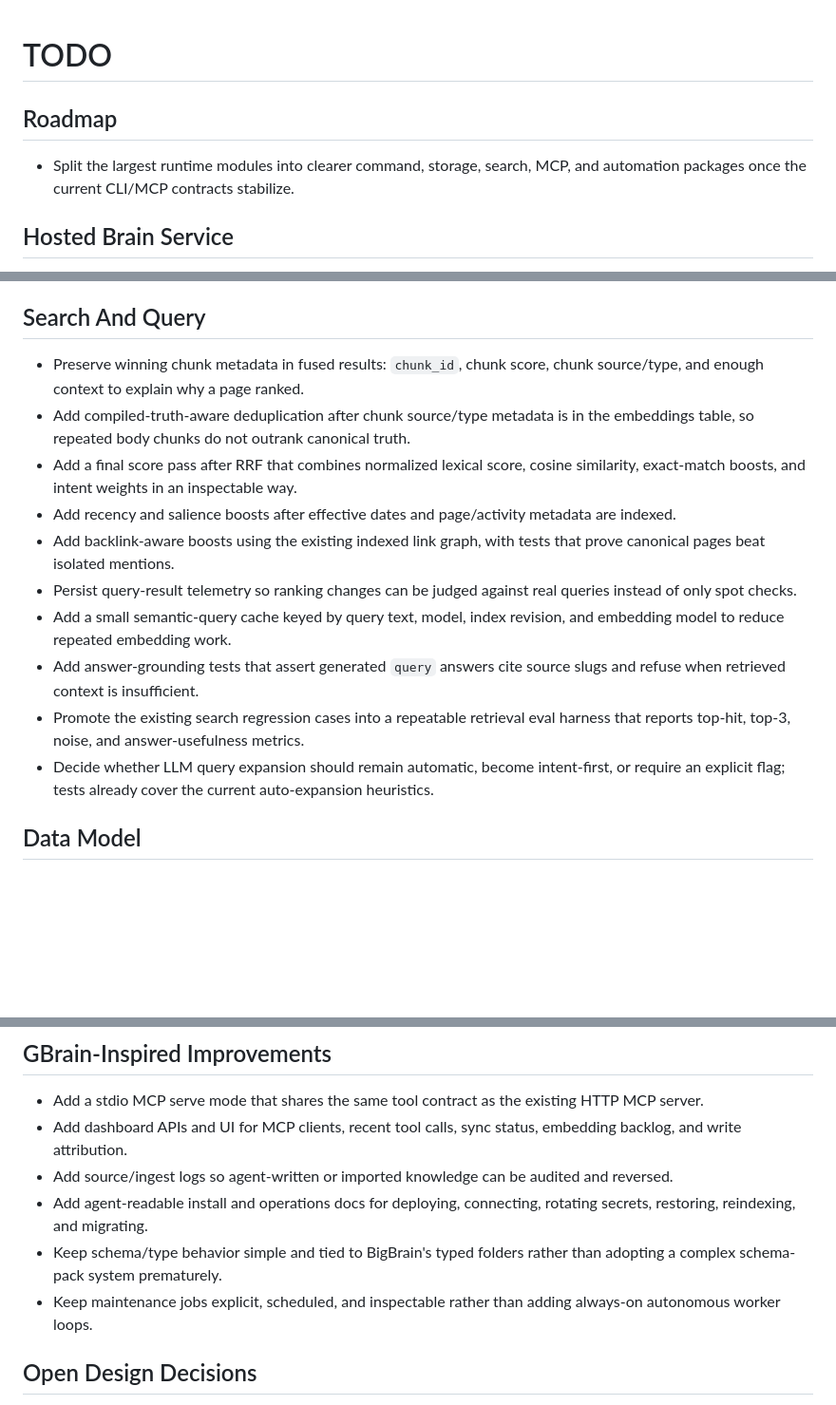
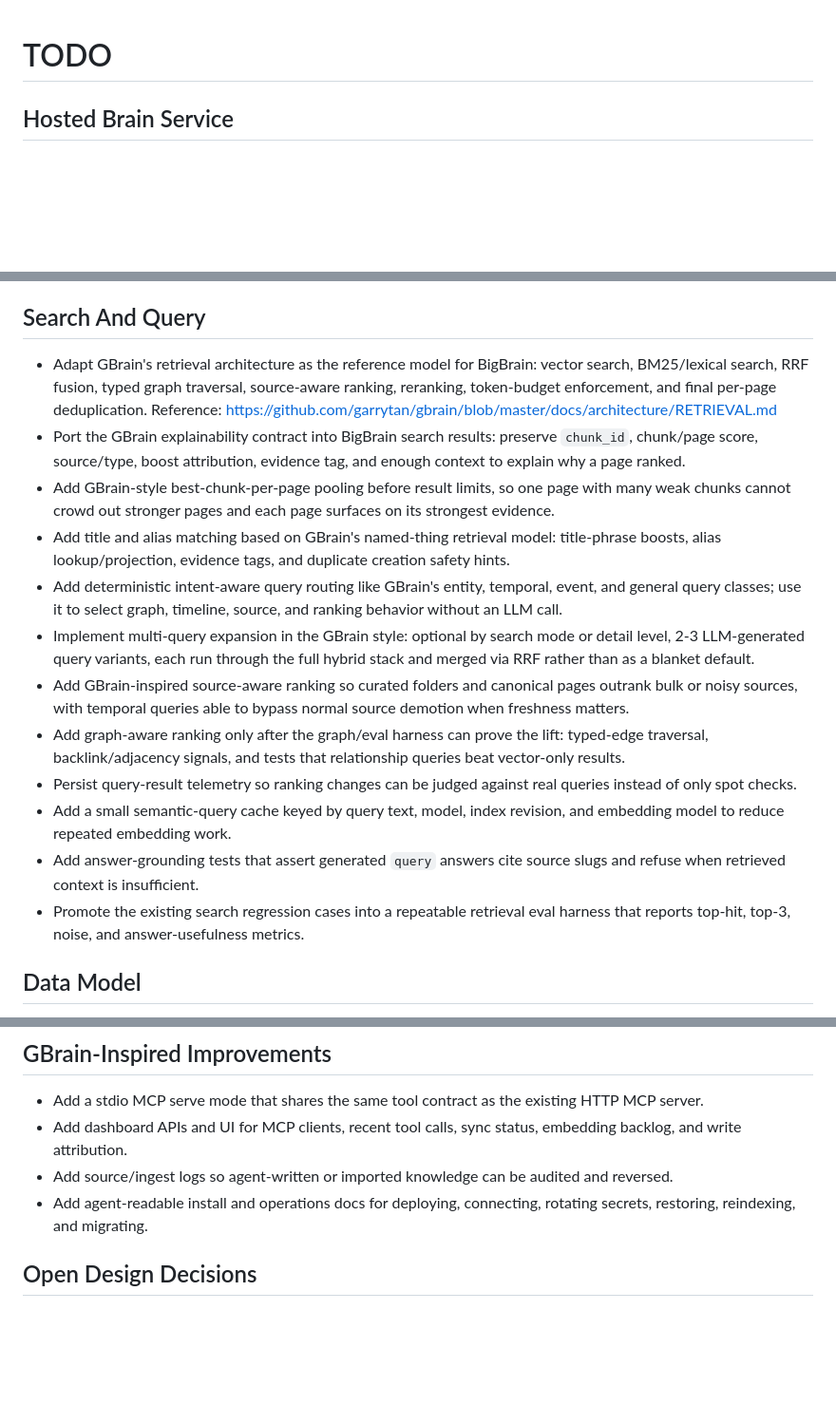
Before and after one commit to life-efficient/bigbrain, a Markdown page: TODO.md, 3 parts joined by grey strips. Shown at 95% size. Rendered like a GitHub page; blank space fills up the shorter version.

Commit message:
Align search TODOs with GBrain retrieval

```diff
--- a/TODO.md
+++ b/TODO.md
@@ -1,9 +1,4 @@
 # TODO
-
-## Roadmap
-
-- Split the largest runtime modules into clearer command, storage, search,
-  MCP, and automation packages once the current CLI/MCP contracts stabilize.
 
 ## Hosted Brain Service
 
@@ -21,17 +16,32 @@
 
 ## Search And Query
 
-- Preserve winning chunk metadata in fused results: `chunk_id`, chunk score,
-  chunk source/type, and enough context to explain why a page ranked.
-- Add compiled-truth-aware deduplication after chunk source/type metadata is in
-  the embeddings table, so repeated body chunks do not outrank canonical truth.
-- Add a final score pass after RRF that combines normalized lexical score,
-  cosine similarity, exact-match boosts, and intent weights in an inspectable
-  way.
-- Add recency and salience boosts after effective dates and page/activity
-  metadata are indexed.
-- Add backlink-aware boosts using the existing indexed link graph, with tests
-  that prove canonical pages beat isolated mentions.
+- Adapt GBrain's retrieval architecture as the reference model for BigBrain:
+  vector search, BM25/lexical search, RRF fusion, typed graph traversal,
+  source-aware ranking, reranking, token-budget enforcement, and final
+  per-page deduplication. Reference:
+  https://github.com/garrytan/gbrain/blob/master/docs/architecture/RETRIEVAL.md
+- Port the GBrain explainability contract into BigBrain search results:
+  preserve `chunk_id`, chunk/page score, source/type, boost attribution,
+  evidence tag, and enough context to explain why a page ranked.
+- Add GBrain-style best-chunk-per-page pooling before result limits, so one
+  page with many weak chunks cannot crowd out stronger pages and each page
+  surfaces on its strongest evidence.
+- Add title and alias matching based on GBrain's named-thing retrieval model:
+  title-phrase boosts, alias lookup/projection, evidence tags, and duplicate
+  creation safety hints.
+- Add deterministic intent-aware query routing like GBrain's entity, temporal,
+  event, and general query classes; use it to select graph, timeline, source,
+  and ranking behavior without an LLM call.
+- Implement multi-query expansion in the GBrain style: optional by search mode
+  or detail level, 2-3 LLM-generated query variants, each run through the full
+  hybrid stack and merged via RRF rather than as a blanket default.
+- Add GBrain-inspired source-aware ranking so curated folders and canonical
+  pages outrank bulk or noisy sources, with temporal queries able to bypass
+  normal source demotion when freshness matters.
+- Add graph-aware ranking only after the graph/eval harness can prove the lift:
+  typed-edge traversal, backlink/adjacency signals, and tests that relationship
+  queries beat vector-only results.
 - Persist query-result telemetry so ranking changes can be judged against real
   queries instead of only spot checks.
 - Add a small semantic-query cache keyed by query text, model, index revision,
@@ -40,9 +50,6 @@
   slugs and refuse when retrieved context is insufficient.
 - Promote the existing search regression cases into a repeatable retrieval eval
   harness that reports top-hit, top-3, noise, and answer-usefulness metrics.
-- Decide whether LLM query expansion should remain automatic, become
-  intent-first, or require an explicit flag; tests already cover the current
-  auto-expansion heuristics.
 
 ## Data Model
 
@@ -71,10 +78,6 @@
   and reversed.
 - Add agent-readable install and operations docs for deploying, connecting,
   rotating secrets, restoring, reindexing, and migrating.
-- Keep schema/type behavior simple and tied to BigBrain's typed folders rather
-  than adopting a complex schema-pack system prematurely.
-- Keep maintenance jobs explicit, scheduled, and inspectable rather than adding
-  always-on autonomous worker loops.
 
 ## Open Design Decisions
 
```
